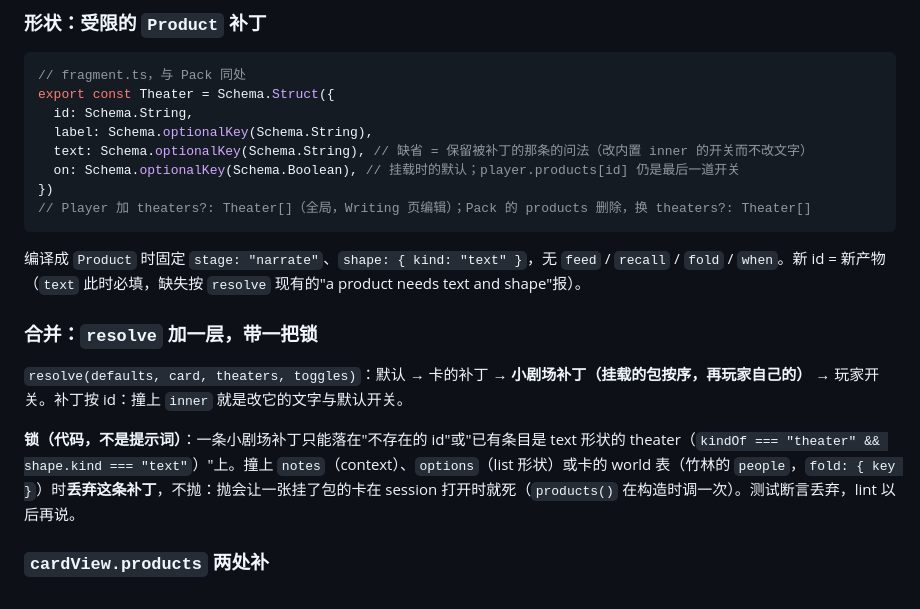
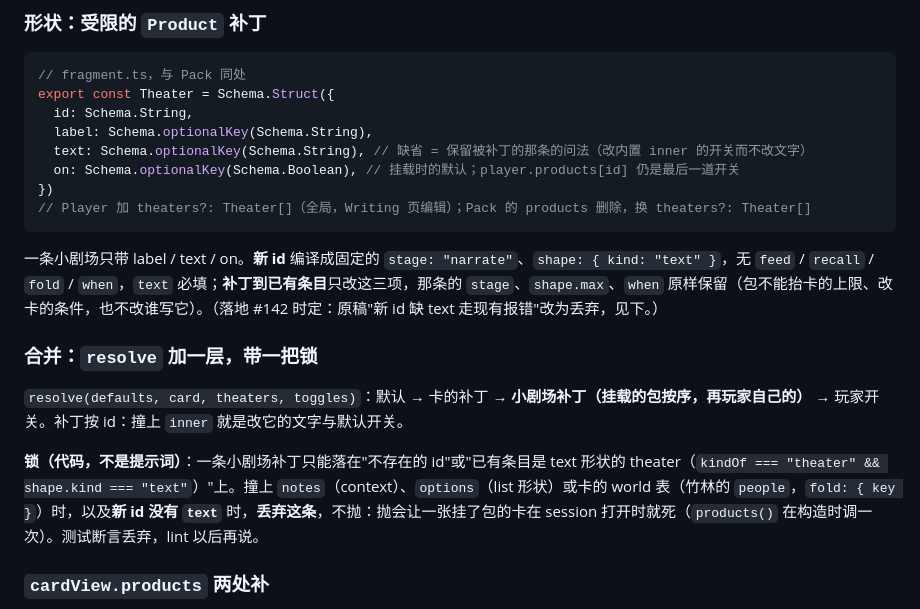
Before and after one commit to waylon256yhw/effect-tavern, a Markdown page: docs/packs-brief.md, the part around the change. Drawn GitHub-style.

Commit message:
docs(packs-brief): §七 as landed in #142: patch keeps stage, textless new id dropped

````diff
--- a/docs/packs-brief.md
+++ b/docs/packs-brief.md
@@ -89,13 +89,13 @@ export const Theater = Schema.Struct({
 // Player 加 theaters?: Theater[]（全局，Writing 页编辑）；Pack 的 products 删除，换 theaters?: Theater[]
 ```
 
-编译成 `Product` 时固定 `stage: "narrate"`、`shape: { kind: "text" }`，无 `feed` / `recall` / `fold` / `when`。新 id = 新产物（`text` 此时必填，缺失按 `resolve` 现有的"a product needs text and shape"报）。
+一条小剧场只带 label / text / on。**新 id** 编译成固定的 `stage: "narrate"`、`shape: { kind: "text" }`，无 `feed` / `recall` / `fold` / `when`，`text` 必填；**补丁到已有条目**只改这三项，那条的 `stage`、`shape.max`、`when` 原样保留（包不能抬卡的上限、改卡的条件，也不改谁写它）。（落地 #142 时定：原稿"新 id 缺 text 走现有报错"改为丢弃，见下。）
 
 ### 合并：`resolve` 加一层，带一把锁
 
 `resolve(defaults, card, theaters, toggles)`：默认 → 卡的补丁 → **小剧场补丁（挂载的包按序，再玩家自己的）** → 玩家开关。补丁按 id：撞上 `inner` 就是改它的文字与默认开关。
 
-**锁（代码，不是提示词）**：一条小剧场补丁只能落在"不存在的 id"或"已有条目是 text 形状的 theater（`kindOf === "theater" && shape.kind === "text"`）"上。撞上 `notes`（context）、`options`（list 形状）或卡的 world 表（竹林的 `people`，`fold: { key }`）时**丢弃这条补丁**，不抛：抛会让一张挂了包的卡在 session 打开时就死（`products()` 在构造时调一次）。测试断言丢弃，lint 以后再说。
+**锁（代码，不是提示词）**：一条小剧场补丁只能落在"不存在的 id"或"已有条目是 text 形状的 theater（`kindOf === "theater" && shape.kind === "text"`）"上。撞上 `notes`（context）、`options`（list 形状）或卡的 world 表（竹林的 `people`，`fold: { key }`）时，以及**新 id 没有 `text`** 时，**丢弃这条**，不抛：抛会让一张挂了包的卡在 session 打开时就死（`products()` 在构造时调一次）。测试断言丢弃，lint 以后再说。
 
 ### `cardView.products` 两处补
 
````
